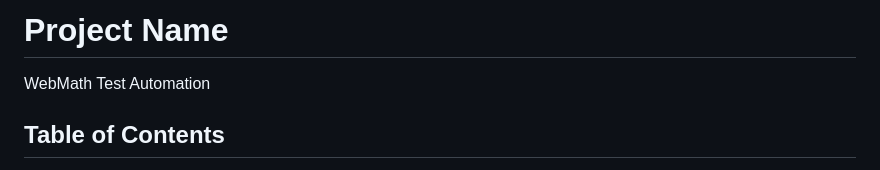
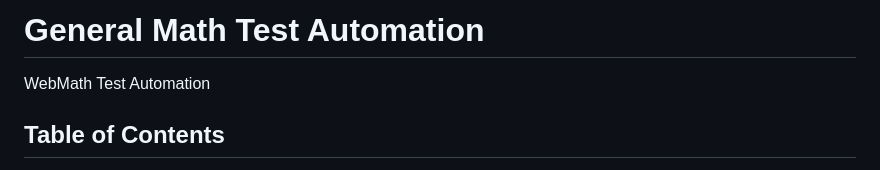
Before and after one commit to ArnazJalse/General-Math-Module, a Markdown page: README.md, the part around the change. Drawn GitHub-style.

```diff
--- a/README.md
+++ b/README.md
@@ -1,4 +1,4 @@
-# Project Name
+# General Math Test Automation
 
 WebMath Test Automation
 
```
